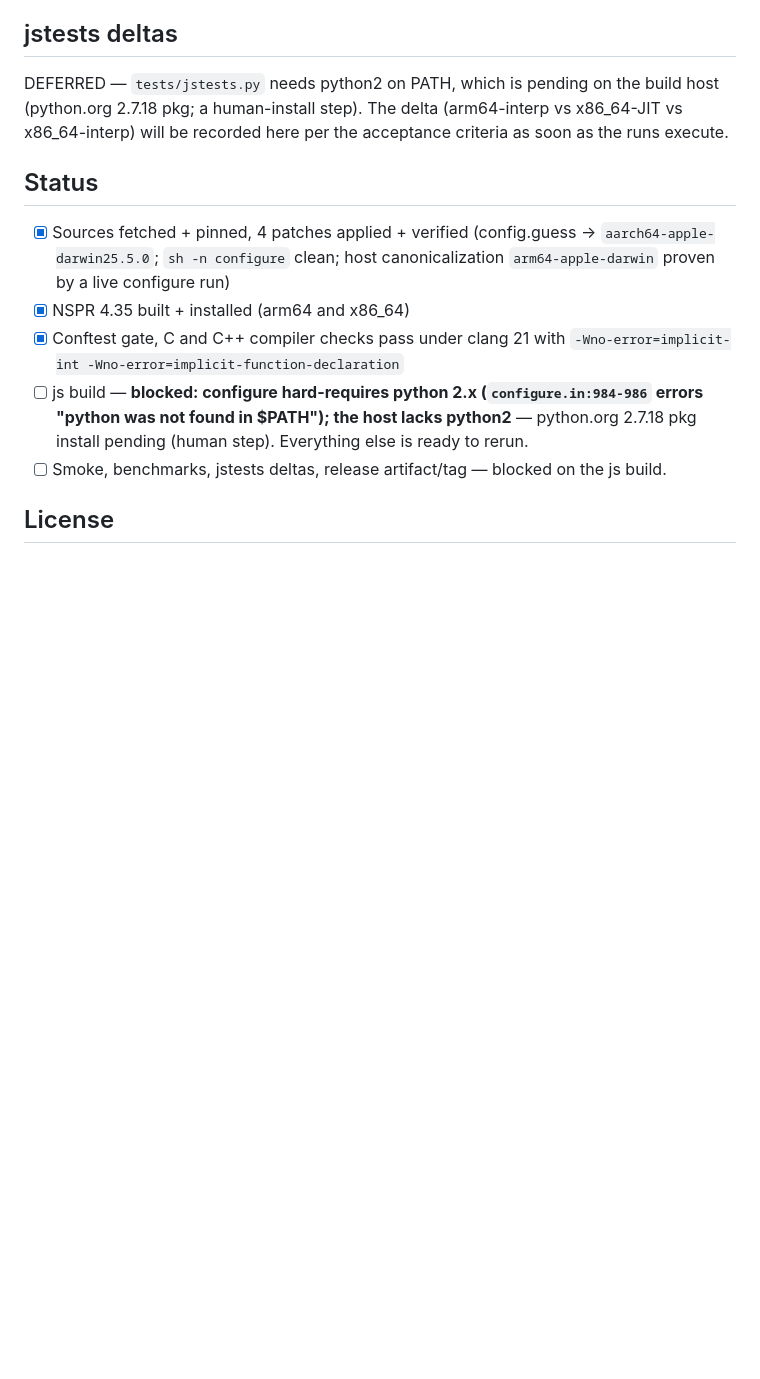
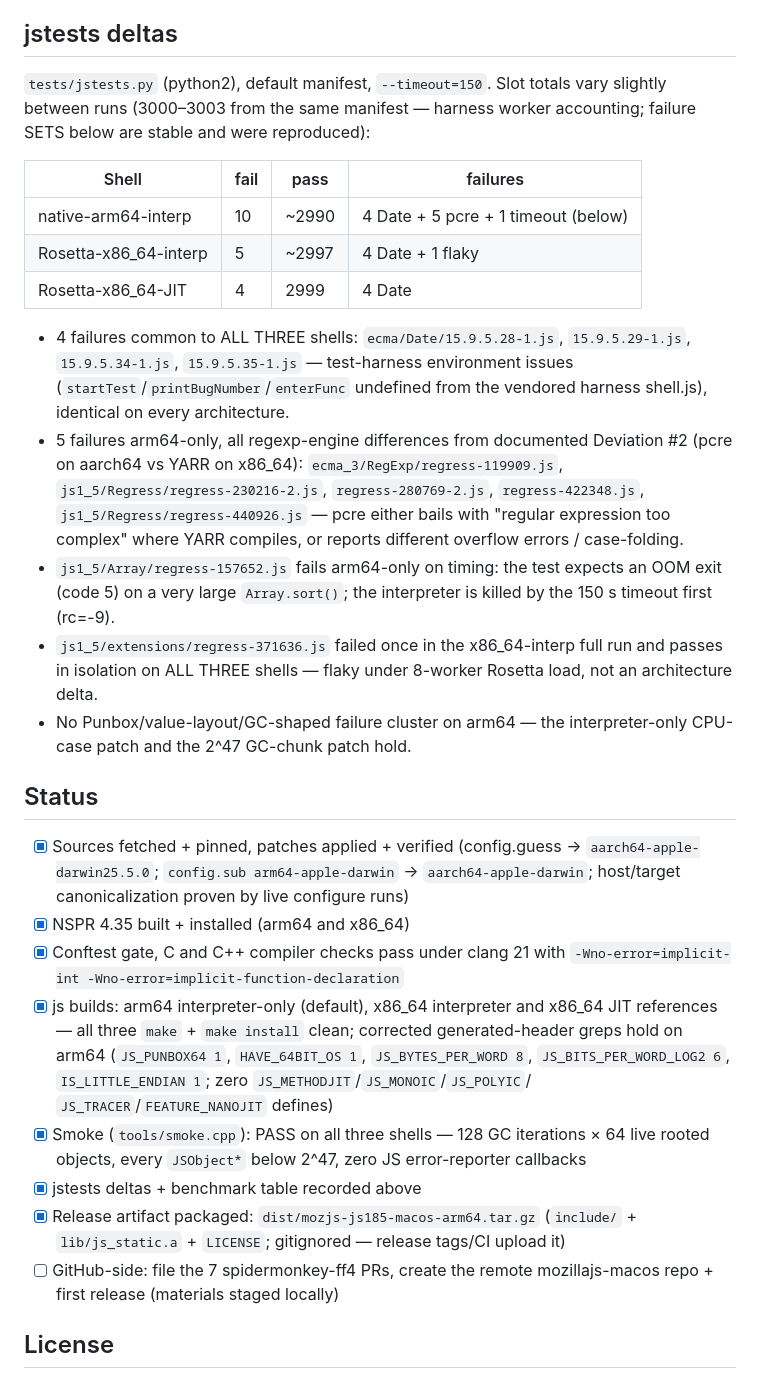
Before and after one commit to Depal1/mozillajs-macos, a Markdown page: README.md, the part around one of its changes. Drawn GitHub-style; blank space fills up the shorter version.

```diff
--- a/README.md
+++ b/README.md
@@ -75,26 +109,61 @@ here once the js builds complete.
 
 ## jstests deltas
 
-DEFERRED — `tests/jstests.py` needs python2 on PATH, which is pending on the
-build host (python.org 2.7.18 pkg; a human-install step). The delta
-(arm64-interp vs x86_64-JIT vs x86_64-interp) will be recorded here per the
-acceptance criteria as soon as the runs execute.
+`tests/jstests.py` (python2), default manifest, `--timeout=150`. Slot
+totals vary slightly between runs (3000–3003 from the same manifest —
+harness worker accounting; failure SETS below are stable and were
+reproduced):
+
+| Shell | fail | pass | failures |
+|---|---|---|---|
+| native-arm64-interp | 10 | ~2990 | 4 Date + 5 pcre + 1 timeout (below) |
+| Rosetta-x86_64-interp | 5 | ~2997 | 4 Date + 1 flaky |
+| Rosetta-x86_64-JIT | 4 | 2999 | 4 Date |
+
+- 4 failures common to ALL THREE shells: `ecma/Date/15.9.5.28-1.js`,
+  `15.9.5.29-1.js`, `15.9.5.34-1.js`, `15.9.5.35-1.js` — test-harness
+  environment issues (`startTest`/`printBugNumber`/`enterFunc` undefined
+  from the vendored harness shell.js), identical on every architecture.
+- 5 failures arm64-only, all regexp-engine differences from documented
+  Deviation #2 (pcre on aarch64 vs YARR on x86_64):
+  `ecma_3/RegExp/regress-119909.js`, `js1_5/Regress/regress-230216-2.js`,
+  `regress-280769-2.js`, `regress-422348.js`,
+  `js1_5/Regress/regress-440926.js` — pcre either bails with "regular
+  expression too complex" where YARR compiles, or reports different
+  overflow errors / case-folding.
+- `js1_5/Array/regress-157652.js` fails arm64-only on timing: the test
+  expects an OOM exit (code 5) on a very large `Array.sort()`; the
+  interpreter is killed by the 150 s timeout first (rc=-9).
+- `js1_5/extensions/regress-371636.js` failed once in the
+  x86_64-interp full run and passes in isolation on ALL THREE shells —
+  flaky under 8-worker Rosetta load, not an architecture delta.
+- No Punbox/value-layout/GC-shaped failure cluster on arm64 — the
+  interpreter-only CPU-case patch and the 2^47 GC-chunk patch hold.
 
 ## Status
 
-- [x] Sources fetched + pinned, 4 patches applied + verified
-      (config.guess → `aarch64-apple-darwin25.5.0`; `sh -n configure` clean;
-      host canonicalization `arm64-apple-darwin` proven by a live configure
-      run)
+- [x] Sources fetched + pinned, patches applied + verified
+      (config.guess → `aarch64-apple-darwin25.5.0`;
+      `config.sub arm64-apple-darwin` → `aarch64-apple-darwin`;
+      host/target canonicalization proven by live configure runs)
 - [x] NSPR 4.35 built + installed (arm64 and x86_64)
 - [x] Conftest gate, C and C++ compiler checks pass under clang 21 with
       `-Wno-error=implicit-int -Wno-error=implicit-function-declaration`
-- [ ] js build — **blocked: configure hard-requires python 2.x
-      (`configure.in:984-986` errors "python was not found in $PATH");
-      the host lacks python2** — python.org 2.7.18 pkg install pending
-      (human step). Everything else is ready to rerun.
-- [ ] Smoke, benchmarks, jstests deltas, release artifact/tag — blocked on
-      the js build.
+- [x] js builds: arm64 interpreter-only (default), x86_64 interpreter and
+      x86_64 JIT references — all three `make` + `make install` clean;
+      corrected generated-header greps hold on arm64 (`JS_PUNBOX64 1`,
+      `HAVE_64BIT_OS 1`, `JS_BYTES_PER_WORD 8`, `JS_BITS_PER_WORD_LOG2 6`,
+      `IS_LITTLE_ENDIAN 1`; zero `JS_METHODJIT`/`JS_MONOIC`/`JS_POLYIC`/
+      `JS_TRACER`/`FEATURE_NANOJIT` defines)
+- [x] Smoke (`tools/smoke.cpp`): PASS on all three shells — 128 GC
+      iterations × 64 live rooted objects, every `JSObject*` below 2^47,
+      zero JS error-reporter callbacks
+- [x] jstests deltas + benchmark table recorded above
+- [x] Release artifact packaged: `dist/mozjs-js185-macos-arm64.tar.gz`
+      (`include/` + `lib/js_static.a` + `LICENSE`; gitignored — release
+      tags/CI upload it)
+- [ ] GitHub-side: file the 7 spidermonkey-ff4 PRs, create the remote
+      mozillajs-macos repo + first release (materials staged locally)
 
 ## License
 
```
Also changed, not shown: other parts of README.md (+50 -16 lines).
